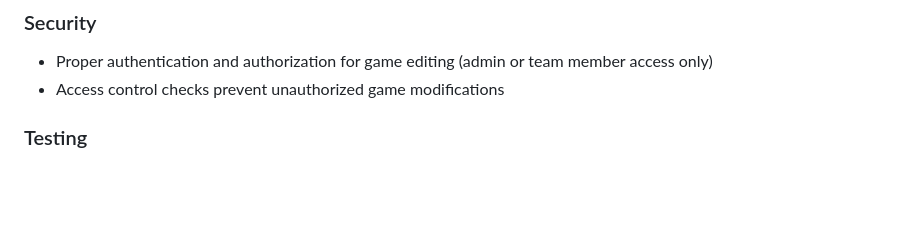
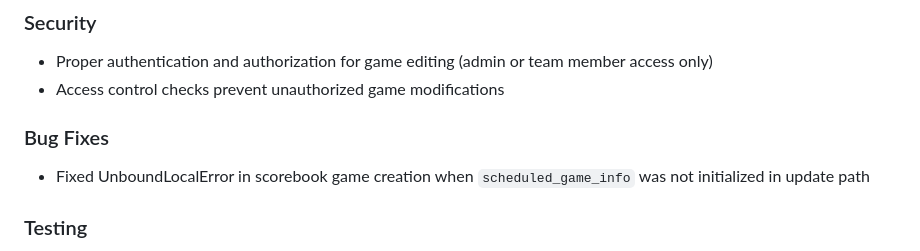
Before and after one commit to HighwayofLife/basketball-stats-tracker, a Markdown page: CHANGELOG.md, the part around the change. GitHub-like rendering; blank space fills up the shorter version.

```diff
--- a/CHANGELOG.md
+++ b/CHANGELOG.md
@@ -19,6 +19,9 @@ v0.4.8
 ### Security
 * Proper authentication and authorization for game editing (admin or team member access only)
 * Access control checks prevent unauthorized game modifications
+
+### Bug Fixes
+* Fixed UnboundLocalError in scorebook game creation when `scheduled_game_info` was not initialized in update path
 
 ### Testing
 * Comprehensive unit test coverage for ShotNotationService and game scorebook API endpoints
```
Also changed, not shown: README.md (+2 -2 lines).
